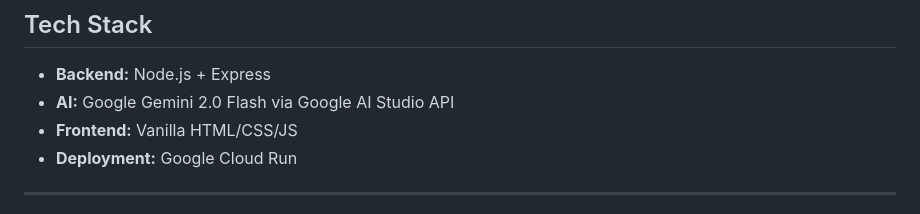
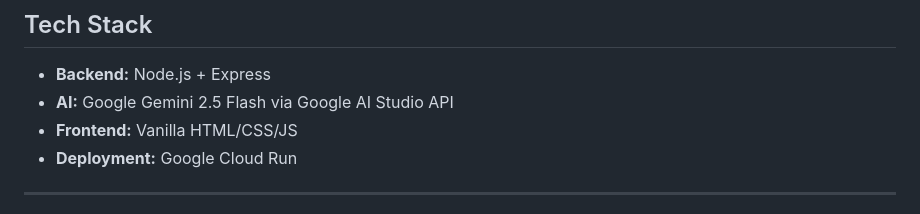
Before and after one commit to mathewpaul1549/Deadline-Ghost, a Markdown page: README.md, the part around the change. Drawn GitHub-style.

Commit message:
Update AI version from 2.0 to 2.5 in README

```diff
--- a/README.md
+++ b/README.md
@@ -21,7 +21,7 @@ Deadline Ghost is an AI-powered productivity companion with a shifting personali
 ## Tech Stack
 
 - **Backend:** Node.js + Express
-- **AI:** Google Gemini 2.0 Flash via Google AI Studio API
+- **AI:** Google Gemini 2.5 Flash via Google AI Studio API
 - **Frontend:** Vanilla HTML/CSS/JS
 - **Deployment:** Google Cloud Run
 
```
